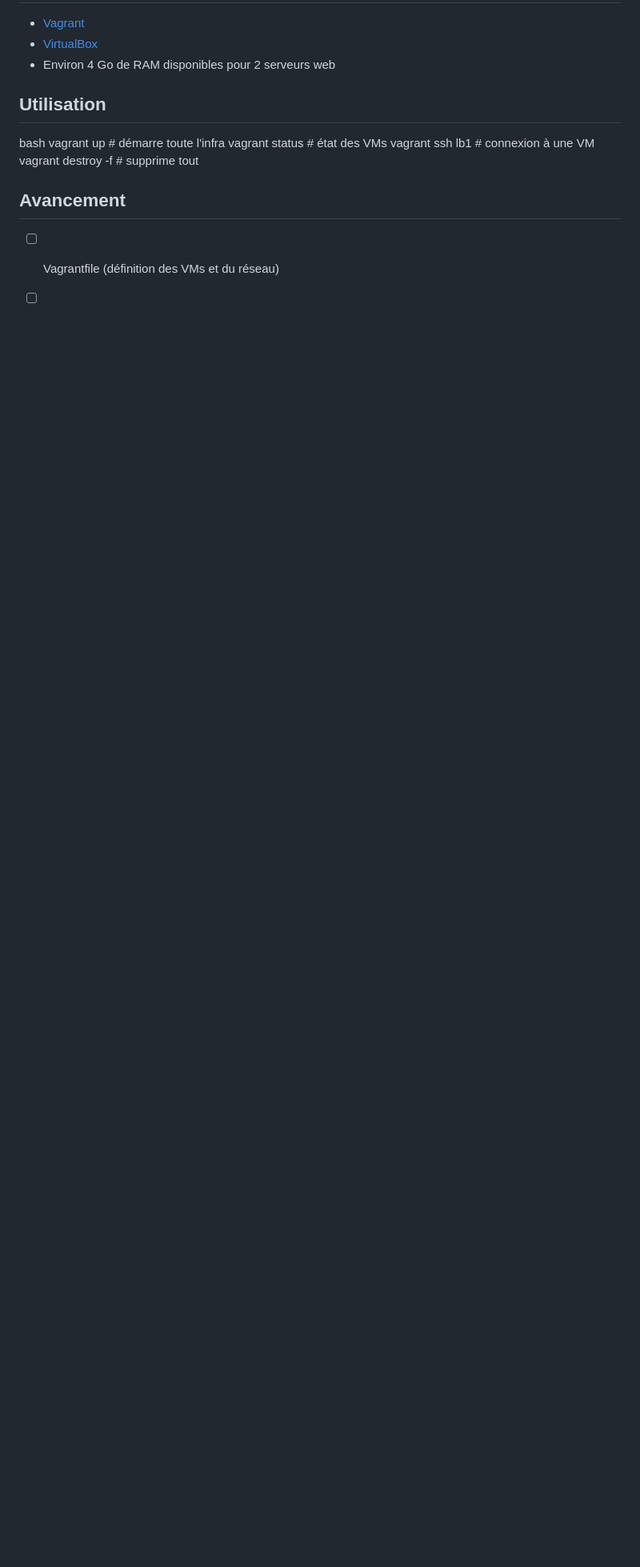
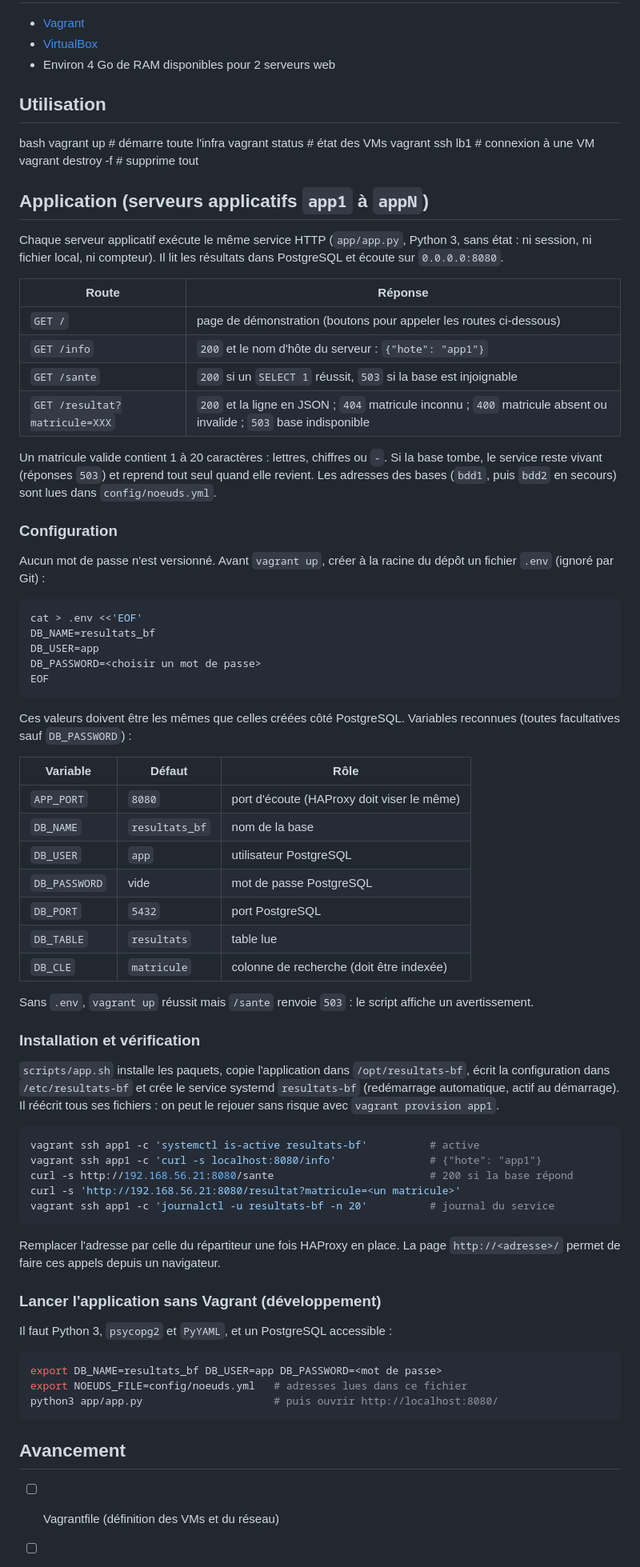
Before and after one commit to Killmonger27/Resultats-BF-Groupe-1, a Markdown page: README.md, the part around one of its changes. Shown at 80% size. Drawn GitHub-style; blank space fills up the shorter version.

Commit message:
docs(app): documentation de l'application et de sa configuration

````diff
--- a/README.md
+++ b/README.md
@@ -74,6 +74,82 @@ vagrant status # état des VMs
 vagrant ssh lb1 # connexion à une VM
 vagrant destroy -f # supprime tout
 
+## Application (serveurs applicatifs `app1` à `appN`)
+
+Chaque serveur applicatif exécute le même service HTTP (`app/app.py`, Python 3,
+sans état : ni session, ni fichier local, ni compteur). Il lit les résultats
+dans PostgreSQL et écoute sur `0.0.0.0:8080`.
+
+| Route | Réponse |
+| ----- | ------- |
+| `GET /` | page de démonstration (boutons pour appeler les routes ci-dessous) |
+| `GET /info` | `200` et le nom d'hôte du serveur : `{"hote": "app1"}` |
+| `GET /sante` | `200` si un `SELECT 1` réussit, `503` si la base est injoignable |
+| `GET /resultat?matricule=XXX` | `200` et la ligne en JSON ; `404` matricule inconnu ; `400` matricule absent ou invalide ; `503` base indisponible |
+
+Un matricule valide contient 1 à 20 caractères : lettres, chiffres ou `-`.
+Si la base tombe, le service reste vivant (réponses `503`) et reprend tout
+seul quand elle revient. Les adresses des bases (`bdd1`, puis `bdd2` en secours)
+sont lues dans `config/noeuds.yml`.
+
+### Configuration
+
+Aucun mot de passe n'est versionné. Avant `vagrant up`, créer à la racine du
+dépôt un fichier `.env` (ignoré par Git) :
+
+```bash
+cat > .env <<'EOF'
+DB_NAME=resultats_bf
+DB_USER=app
+DB_PASSWORD=<choisir un mot de passe>
+EOF
+```
+
+Ces valeurs doivent être les mêmes que celles créées côté PostgreSQL. Variables
+reconnues (toutes facultatives sauf `DB_PASSWORD`) :
+
+| Variable | Défaut | Rôle |
+| -------- | ------ | ---- |
+| `APP_PORT` | `8080` | port d'écoute (HAProxy doit viser le même) |
+| `DB_NAME` | `resultats_bf` | nom de la base |
+| `DB_USER` | `app` | utilisateur PostgreSQL |
+| `DB_PASSWORD` | vide | mot de passe PostgreSQL |
+| `DB_PORT` | `5432` | port PostgreSQL |
+| `DB_TABLE` | `resultats` | table lue |
+| `DB_CLE` | `matricule` | colonne de recherche (doit être indexée) |
+
+Sans `.env`, `vagrant up` réussit mais `/sante` renvoie `503` : le script
+affiche un avertissement.
+
+### Installation et vérification
+
+`scripts/app.sh` installe les paquets, copie l'application dans
+`/opt/resultats-bf`, écrit la configuration dans `/etc/resultats-bf` et crée le
+service systemd `resultats-bf` (redémarrage automatique, actif au démarrage). Il
+réécrit tous ses fichiers : on peut le rejouer sans risque avec
+`vagrant provision app1`.
+
+```bash
+vagrant ssh app1 -c 'systemctl is-active resultats-bf'          # active
+vagrant ssh app1 -c 'curl -s localhost:8080/info'               # {"hote": "app1"}
+curl -s http://192.168.56.21:8080/sante                         # 200 si la base répond
+curl -s 'http://192.168.56.21:8080/resultat?matricule=<un matricule>'
+vagrant ssh app1 -c 'journalctl -u resultats-bf -n 20'          # journal du service
+```
+
+Remplacer l'adresse par celle du répartiteur une fois HAProxy en place. La page
+`http://<adresse>/` permet de faire ces appels depuis un navigateur.
+
+### Lancer l'application sans Vagrant (développement)
+
+Il faut Python 3, `psycopg2` et `PyYAML`, et un PostgreSQL accessible :
+
+```bash
+export DB_NAME=resultats_bf DB_USER=app DB_PASSWORD=<mot de passe>
+export NOEUDS_FILE=config/noeuds.yml   # adresses lues dans ce fichier
+python3 app/app.py                     # puis ouvrir http://localhost:8080/
+```
+
 ## Avancement
 
 - [ ] Vagrantfile (définition des VMs et du réseau)
````
Also changed, not shown: other parts of README.md (+1 -0 lines).
